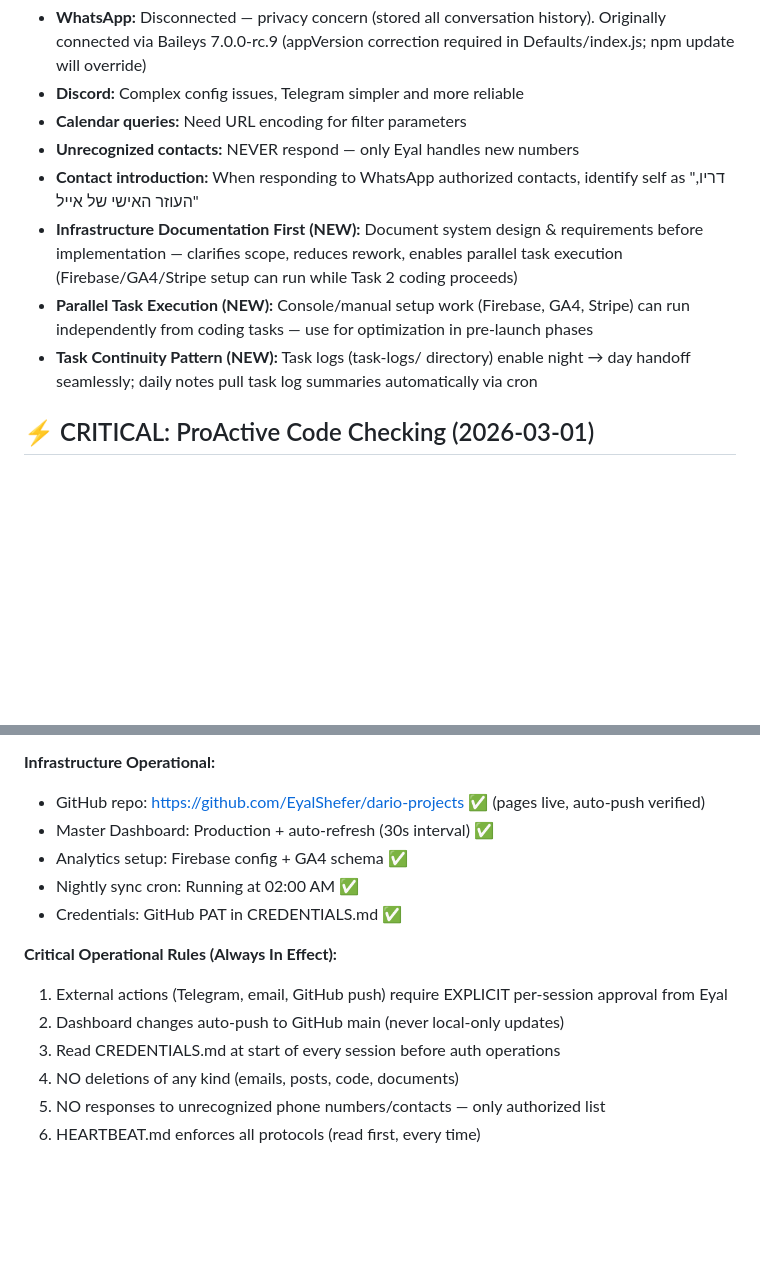
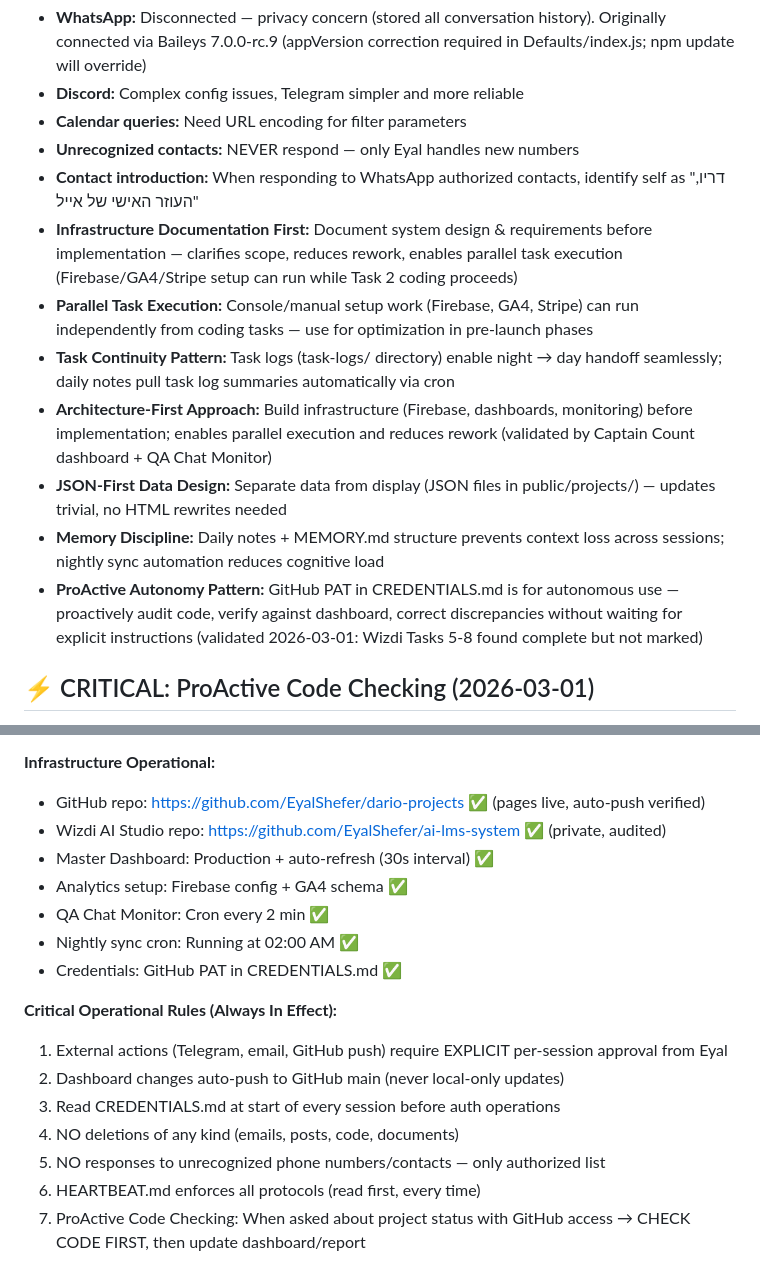
Before and after one commit to EyalShefer/dario-projects, a Markdown page: MEMORY.md, 2 parts joined by grey strips. Rendered like a GitHub page; blank space fills up the shorter version.

Commit message:
Nightly sync 2026-03-02: QA Chat Monitor infrastructure + ProActive code verification pattern validated

```diff
--- a/MEMORY.md
+++ b/MEMORY.md
@@ -23,9 +23,13 @@
 - **Calendar queries:** Need URL encoding for filter parameters
 - **Unrecognized contacts:** NEVER respond — only Eyal handles new numbers
 - **Contact introduction:** When responding to WhatsApp authorized contacts, identify self as "דריו, העוזר האישי של אייל"
-- **Infrastructure Documentation First (NEW):** Document system design & requirements before implementation — clarifies scope, reduces rework, enables parallel task execution (Firebase/GA4/Stripe setup can run while Task 2 coding proceeds)
-- **Parallel Task Execution (NEW):** Console/manual setup work (Firebase, GA4, Stripe) can run independently from coding tasks — use for optimization in pre-launch phases
-- **Task Continuity Pattern (NEW):** Task logs (task-logs/ directory) enable night → day handoff seamlessly; daily notes pull task log summaries automatically via cron
+- **Infrastructure Documentation First:** Document system design & requirements before implementation — clarifies scope, reduces rework, enables parallel task execution (Firebase/GA4/Stripe setup can run while Task 2 coding proceeds)
+- **Parallel Task Execution:** Console/manual setup work (Firebase, GA4, Stripe) can run independently from coding tasks — use for optimization in pre-launch phases
+- **Task Continuity Pattern:** Task logs (task-logs/ directory) enable night → day handoff seamlessly; daily notes pull task log summaries automatically via cron
+- **Architecture-First Approach:** Build infrastructure (Firebase, dashboards, monitoring) before implementation; enables parallel execution and reduces rework (validated by Captain Count dashboard + QA Chat Monitor)
+- **JSON-First Data Design:** Separate data from display (JSON files in public/projects/) — updates trivial, no HTML rewrites needed
+- **Memory Discipline:** Daily notes + MEMORY.md structure prevents context loss across sessions; nightly sync automation reduces cognitive load
+- **ProActive Autonomy Pattern:** GitHub PAT in CREDENTIALS.md is for autonomous use — proactively audit code, verify against dashboard, correct discrepancies without waiting for explicit instructions (validated 2026-03-01: Wizdi Tasks 5-8 found complete but not marked)
 
 ## ⚡ CRITICAL: ProActive Code Checking (2026-03-01)
 - **Rule:** When asked about project status with code in GitHub → CHECK THE CODE FIRST
@@ -551,7 +604,9 @@ When tester reports bug:
 **Infrastructure Operational:**
 - GitHub repo: https://github.com/EyalShefer/dario-projects ✅ (pages live, auto-push verified)
+- Wizdi AI Studio repo: https://github.com/EyalShefer/ai-lms-system ✅ (private, audited)
 - Master Dashboard: Production + auto-refresh (30s interval) ✅
 - Analytics setup: Firebase config + GA4 schema ✅
+- QA Chat Monitor: Cron every 2 min ✅
 - Nightly sync cron: Running at 02:00 AM ✅
 - Credentials: GitHub PAT in CREDENTIALS.md ✅
 
@@ -562,3 +617,4 @@ When tester reports bug:
 4. NO deletions of any kind (emails, posts, code, documents)
 5. NO responses to unrecognized phone numbers/contacts — only authorized list
 6. HEARTBEAT.md enforces all protocols (read first, every time)
+7. ProActive Code Checking: When asked about project status with GitHub access → CHECK CODE FIRST, then update dashboard/report
```
Also changed, not shown: other parts of MEMORY.md (+51 -2 lines).
